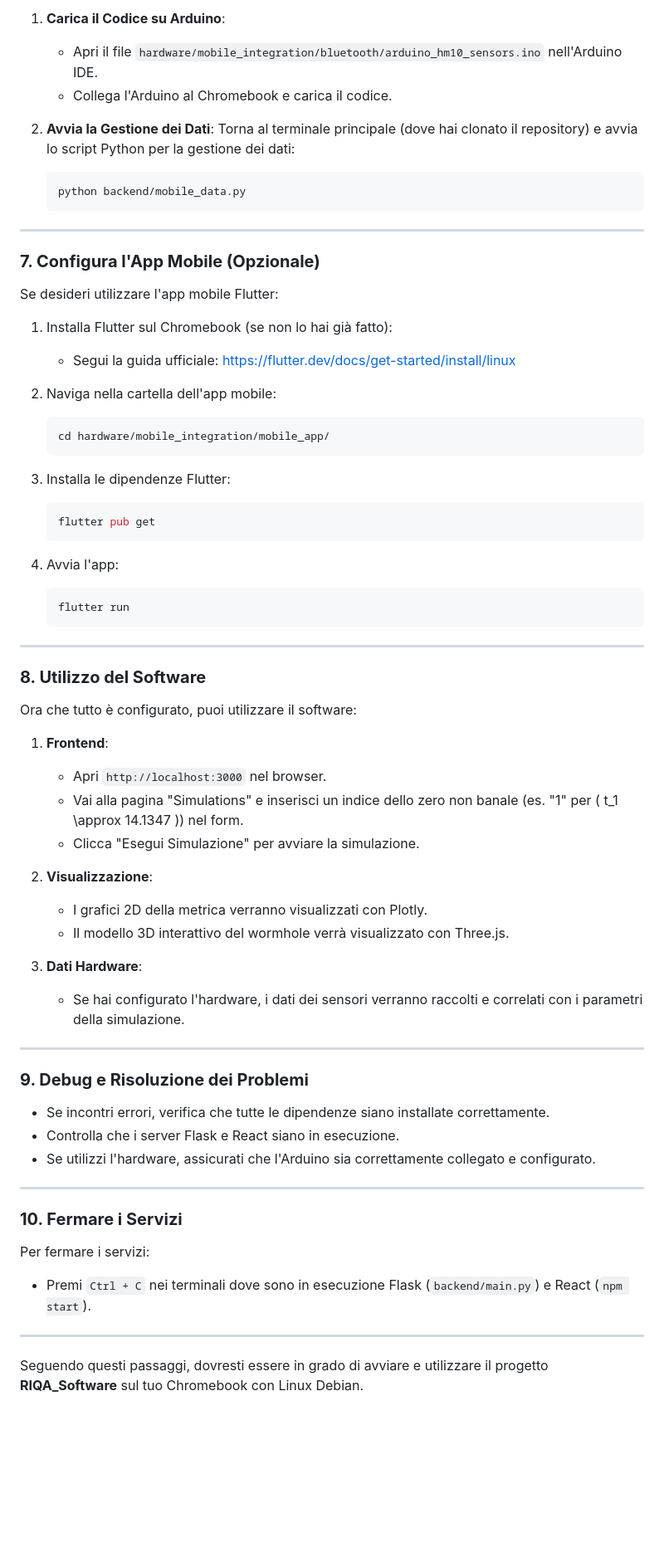
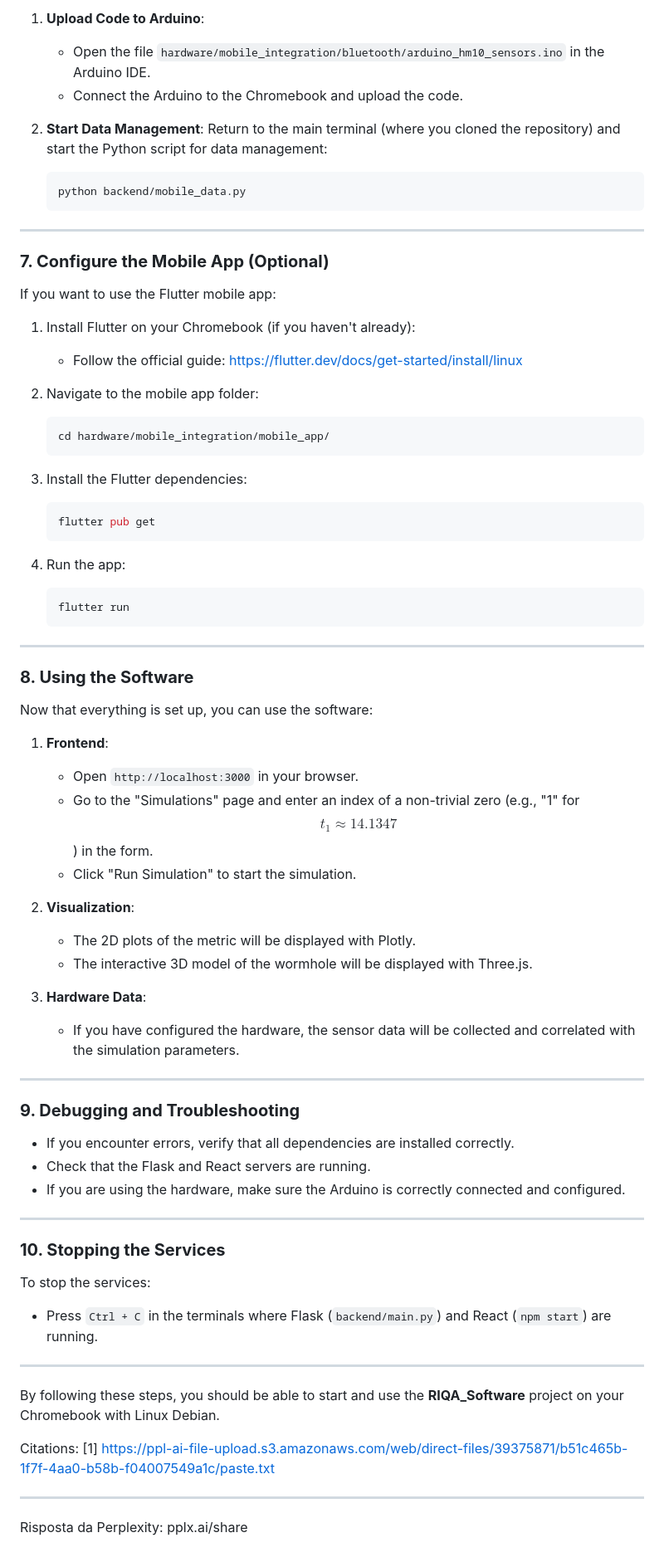
Before and after one commit to TeknologyGroup/RIQA_Software, a Markdown page: README.md, the part around the change printed below. Shown: that part at 83% size. Drawn GitHub-style; blank space fills up the shorter version.

````diff
--- a/README.md
+++ b/README.md
@@ -119,10 +149,10 @@ Se desideri utilizzare l'hardware (Arduino con modulo HM-10 e sensore MPU-6050),
 
-1. **Carica il Codice su Arduino**:
-   - Apri il file `hardware/mobile_integration/bluetooth/arduino_hm10_sensors.ino` nell'Arduino IDE.
-   - Collega l'Arduino al Chromebook e carica il codice.
+1. **Upload Code to Arduino**:
+   - Open the file `hardware/mobile_integration/bluetooth/arduino_hm10_sensors.ino` in the Arduino IDE.
+   - Connect the Arduino to the Chromebook and upload the code.
 
-2. **Avvia la Gestione dei Dati**:
-   Torna al terminale principale (dove hai clonato il repository) e avvia lo script Python per la gestione dei dati:
+2. **Start Data Management**:
+   Return to the main terminal (where you cloned the repository) and start the Python script for data management:
 
    ```bash
    python backend/mobile_data.py
@@ -130,25 +160,25 @@ Se desideri utilizzare l'hardware (Arduino con modulo HM-10 e sensore MPU-6050),
 
 ---
 
-### **7. Configura l'App Mobile (Opzionale)**
-Se desideri utilizzare l'app mobile Flutter:
+### **7. Configure the Mobile App (Optional)**
+If you want to use the Flutter mobile app:
 
-1. Installa Flutter sul Chromebook (se non lo hai già fatto):
-   - Segui la guida ufficiale: https://flutter.dev/docs/get-started/install/linux
+1. Install Flutter on your Chromebook (if you haven't already):
+   - Follow the official guide: https://flutter.dev/docs/get-started/install/linux
 
-2. Naviga nella cartella dell'app mobile:
+2. Navigate to the mobile app folder:
 
    ```bash
    cd hardware/mobile_integration/mobile_app/
    ```
 
-3. Installa le dipendenze Flutter:
+3. Install the Flutter dependencies:
 
    ```bash
    flutter pub get
    ```
 
-4. Avvia l'app:
+4. Run the app:
 
    ```bash
    flutter run
@@ -156,34 +186,40 @@ Se desideri utilizzare l'app mobile Flutter:
 
 ---
 
-### **8. Utilizzo del Software**
-Ora che tutto è configurato, puoi utilizzare il software:
+### **8. Using the Software**
+Now that everything is set up, you can use the software:
 
 1. **Frontend**:
-   - Apri `http://localhost:3000` nel browser.
-   - Vai alla pagina "Simulations" e inserisci un indice dello zero non banale (es. "1" per \( t_1 \approx 14.1347 \)) nel form.
-   - Clicca "Esegui Simulazione" per avviare la simulazione.
+   - Open `http://localhost:3000` in your browser.
+   - Go to the "Simulations" page and enter an index of a non-trivial zero (e.g., "1" for $$ t_1 \approx 14.1347 $$) in the form.
+   - Click "Run Simulation" to start the simulation.
 
-2. **Visualizzazione**:
-   - I grafici 2D della metrica verranno visualizzati con Plotly.
-   - Il modello 3D interattivo del wormhole verrà visualizzato con Three.js.
+2. **Visualization**:
+   - The 2D plots of the metric will be displayed with Plotly.
+   - The interactive 3D model of the wormhole will be displayed with Three.js.
 
-3. **Dati Hardware**:
-   - Se hai configurato l'hardware, i dati dei sensori verranno raccolti e correlati con i parametri della simulazione.
+3. **Hardware Data**:
+   - If you have configured the hardware, the sensor data will be collected and correlated with the simulation parameters.
 
 ---
 
-### **9. Debug e Risoluzione dei Problemi**
-- Se incontri errori, verifica che tutte le dipendenze siano installate correttamente.
-- Controlla che i server Flask e React siano in esecuzione.
-- Se utilizzi l'hardware, assicurati che l'Arduino sia correttamente collegato e configurato.
+### **9. Debugging and Troubleshooting**
+- If you encounter errors, verify that all dependencies are installed correctly.
+- Check that the Flask and React servers are running.
+- If you are using the hardware, make sure the Arduino is correctly connected and configured.
 
 ---
 
-### **10. Fermare i Servizi**
-Per fermare i servizi:
-- Premi `Ctrl + C` nei terminali dove sono in esecuzione Flask (`backend/main.py`) e React (`npm start`).
+### **10. Stopping the Services**
+To stop the services:
+- Press `Ctrl + C` in the terminals where Flask (`backend/main.py`) and React (`npm start`) are running.
 
 ---
 
-Seguendo questi passaggi, dovresti essere in grado di avviare e utilizzare il progetto **RIQA_Software** sul tuo Chromebook con Linux Debian.
+By following these steps, you should be able to start and use the **RIQA_Software** project on your Chromebook with Linux Debian.
+
+Citations:
+[1] https://ppl-ai-file-upload.s3.amazonaws.com/web/direct-files/39375871/b51c465b-1f7f-4aa0-b58b-f04007549a1c/paste.txt
+
+---
+Risposta da Perplexity: pplx.ai/share
````
Also changed, not shown: other parts of README.md (+75 -45 lines).
